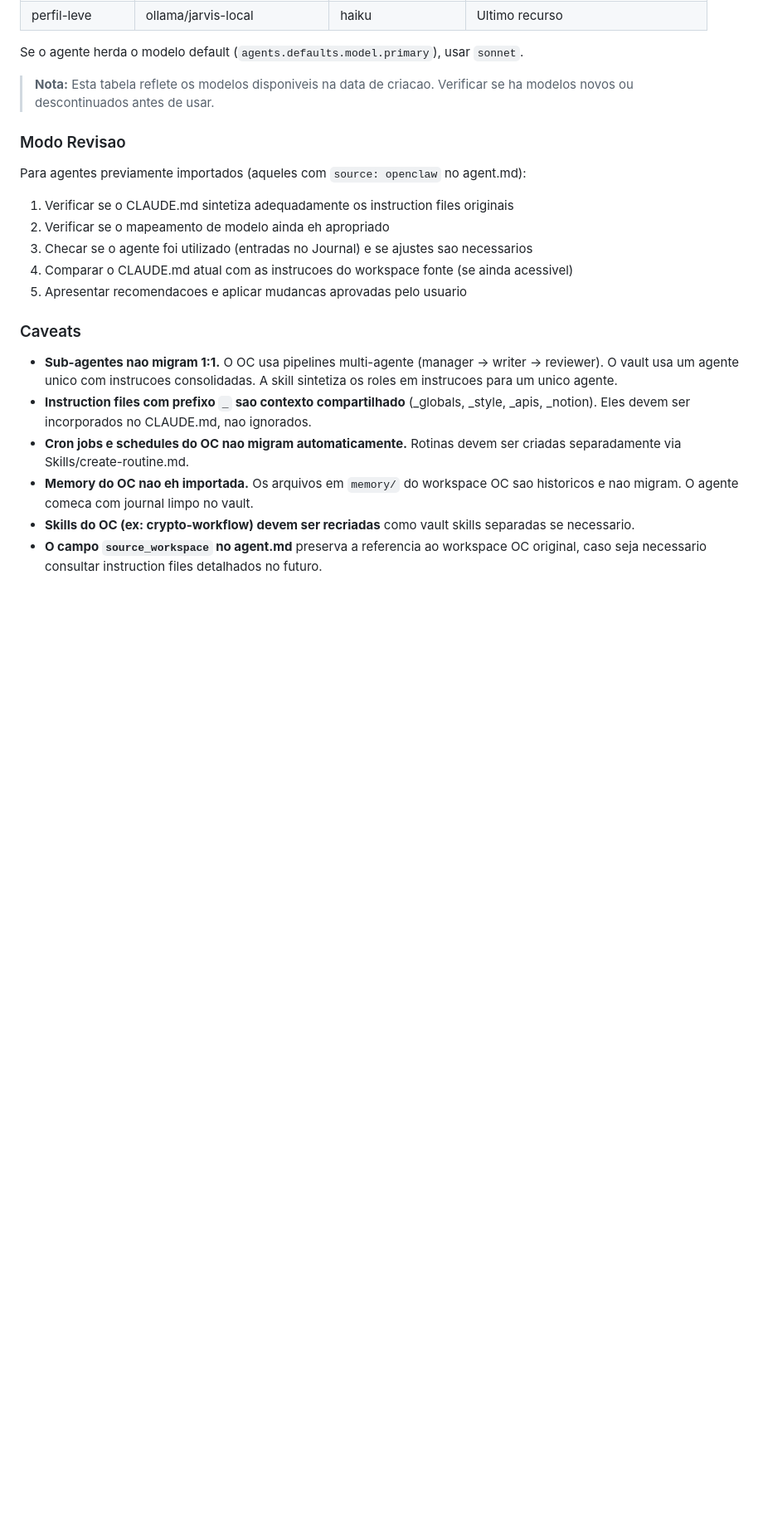
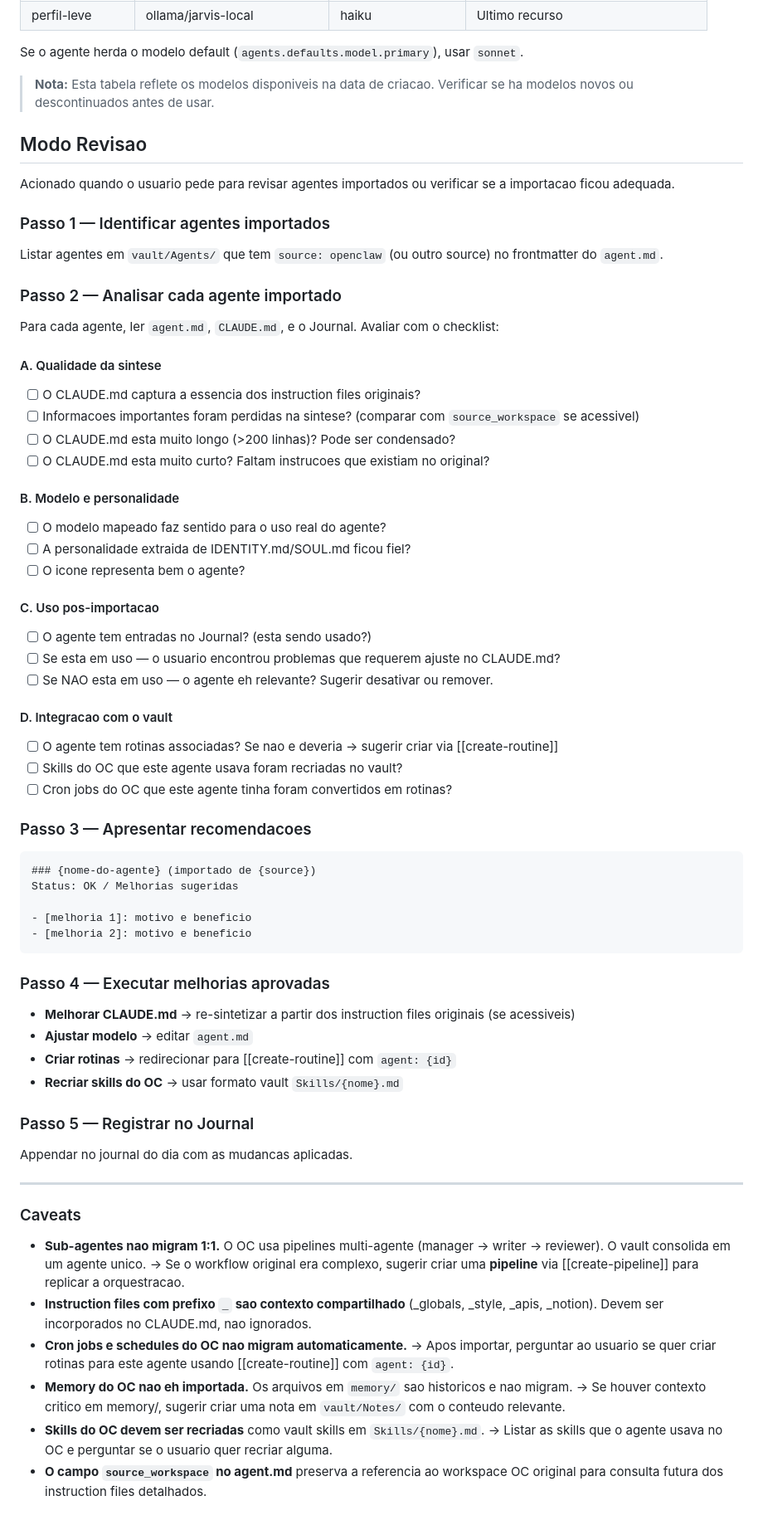
Before and after one commit to oviniciusramosp/claude-bot, a Markdown page: vault/Skills/import-agent.md, the part around one of its changes. Shown at 83% size. Rendered like a GitHub page; blank space fills up the shorter version.

````diff
--- a/vault/Skills/import-agent.md
+++ b/vault/Skills/import-agent.md
@@ -195,21 +195,71 @@ Se o agente herda o modelo default (`agents.defaults.model.primary`), usar `sonn
 
 > **Nota:** Esta tabela reflete os modelos disponiveis na data de criacao. Verificar se ha modelos novos ou descontinuados antes de usar.
 
-### Modo Revisao
+## Modo Revisao
 
-Para agentes previamente importados (aqueles com `source: openclaw` no agent.md):
+Acionado quando o usuario pede para revisar agentes importados ou verificar se a importacao ficou adequada.
 
-1. Verificar se o CLAUDE.md sintetiza adequadamente os instruction files originais
-2. Verificar se o mapeamento de modelo ainda eh apropriado
-3. Checar se o agente foi utilizado (entradas no Journal) e se ajustes sao necessarios
-4. Comparar o CLAUDE.md atual com as instrucoes do workspace fonte (se ainda acessivel)
-5. Apresentar recomendacoes e aplicar mudancas aprovadas pelo usuario
+### Passo 1 — Identificar agentes importados
+
+Listar agentes em `vault/Agents/` que tem `source: openclaw` (ou outro source) no frontmatter do `agent.md`.
+
+### Passo 2 — Analisar cada agente importado
+
+Para cada agente, ler `agent.md`, `CLAUDE.md`, e o Journal. Avaliar com o checklist:
+
+#### A. Qualidade da sintese
+
+- [ ] O CLAUDE.md captura a essencia dos instruction files originais?
+- [ ] Informacoes importantes foram perdidas na sintese? (comparar com `source_workspace` se acessivel)
+- [ ] O CLAUDE.md esta muito longo (>200 linhas)? Pode ser condensado?
+- [ ] O CLAUDE.md esta muito curto? Faltam instrucoes que existiam no original?
+
+#### B. Modelo e personalidade
+
+- [ ] O modelo mapeado faz sentido para o uso real do agente?
+- [ ] A personalidade extraida de IDENTITY.md/SOUL.md ficou fiel?
+- [ ] O icone representa bem o agente?
+
+#### C. Uso pos-importacao
+
+- [ ] O agente tem entradas no Journal? (esta sendo usado?)
+- [ ] Se esta em uso — o usuario encontrou problemas que requerem ajuste no CLAUDE.md?
+- [ ] Se NAO esta em uso — o agente eh relevante? Sugerir desativar ou remover.
+
+#### D. Integracao com o vault
+
+- [ ] O agente tem rotinas associadas? Se nao e deveria → sugerir criar via [[create-routine]]
+- [ ] Skills do OC que este agente usava foram recriadas no vault?
+- [ ] Cron jobs do OC que este agente tinha foram convertidos em rotinas?
+
+### Passo 3 — Apresentar recomendacoes
+
+```
+### {nome-do-agente} (importado de {source})
+Status: OK / Melhorias sugeridas
+
+- [melhoria 1]: motivo e beneficio
+- [melhoria 2]: motivo e beneficio
+```
+
+### Passo 4 — Executar melhorias aprovadas
+
+- **Melhorar CLAUDE.md** → re-sintetizar a partir dos instruction files originais (se acessiveis)
+- **Ajustar modelo** → editar `agent.md`
+- **Criar rotinas** → redirecionar para [[create-routine]] com `agent: {id}`
+- **Recriar skills do OC** → usar formato vault `Skills/{nome}.md`
+
+### Passo 5 — Registrar no Journal
+
+Appendar no journal do dia com as mudancas aplicadas.
+
+---
 
 ### Caveats
 
-- **Sub-agentes nao migram 1:1.** O OC usa pipelines multi-agente (manager -> writer -> reviewer). O vault usa um agente unico com instrucoes consolidadas. A skill sintetiza os roles em instrucoes para um unico agente.
-- **Instruction files com prefixo `_` sao contexto compartilhado** (_globals, _style, _apis, _notion). Eles devem ser incorporados no CLAUDE.md, nao ignorados.
-- **Cron jobs e schedules do OC nao migram automaticamente.** Rotinas devem ser criadas separadamente via Skills/create-routine.md.
-- **Memory do OC nao eh importada.** Os arquivos em `memory/` do workspace OC sao historicos e nao migram. O agente comeca com journal limpo no vault.
-- **Skills do OC (ex: crypto-workflow) devem ser recriadas** como vault skills separadas se necessario.
-- **O campo `source_workspace` no agent.md** preserva a referencia ao workspace OC original, caso seja necessario consultar instruction files detalhados no futuro.
+- **Sub-agentes nao migram 1:1.** O OC usa pipelines multi-agente (manager -> writer -> reviewer). O vault consolida em um agente unico. → Se o workflow original era complexo, sugerir criar uma **pipeline** via [[create-pipeline]] para replicar a orquestracao.
+- **Instruction files com prefixo `_` sao contexto compartilhado** (_globals, _style, _apis, _notion). Devem ser incorporados no CLAUDE.md, nao ignorados.
+- **Cron jobs e schedules do OC nao migram automaticamente.** → Apos importar, perguntar ao usuario se quer criar rotinas para este agente usando [[create-routine]] com `agent: {id}`.
+- **Memory do OC nao eh importada.** Os arquivos em `memory/` sao historicos e nao migram. → Se houver contexto critico em memory/, sugerir criar uma nota em `vault/Notes/` com o conteudo relevante.
+- **Skills do OC devem ser recriadas** como vault skills em `Skills/{nome}.md`. → Listar as skills que o agente usava no OC e perguntar se o usuario quer recriar alguma.
+- **O campo `source_workspace` no agent.md** preserva a referencia ao workspace OC original para consulta futura dos instruction files detalhados.
````
Also changed, not shown: other parts of vault/Skills/import-agent.md (+1 -1 lines), vault/Skills/create-agent.md (+66 -0 lines).
